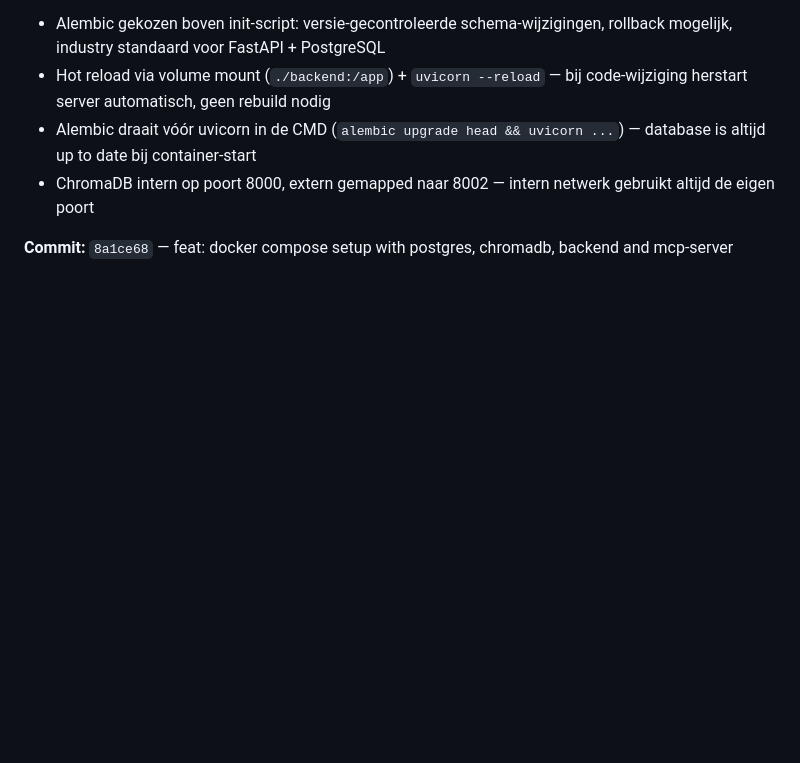
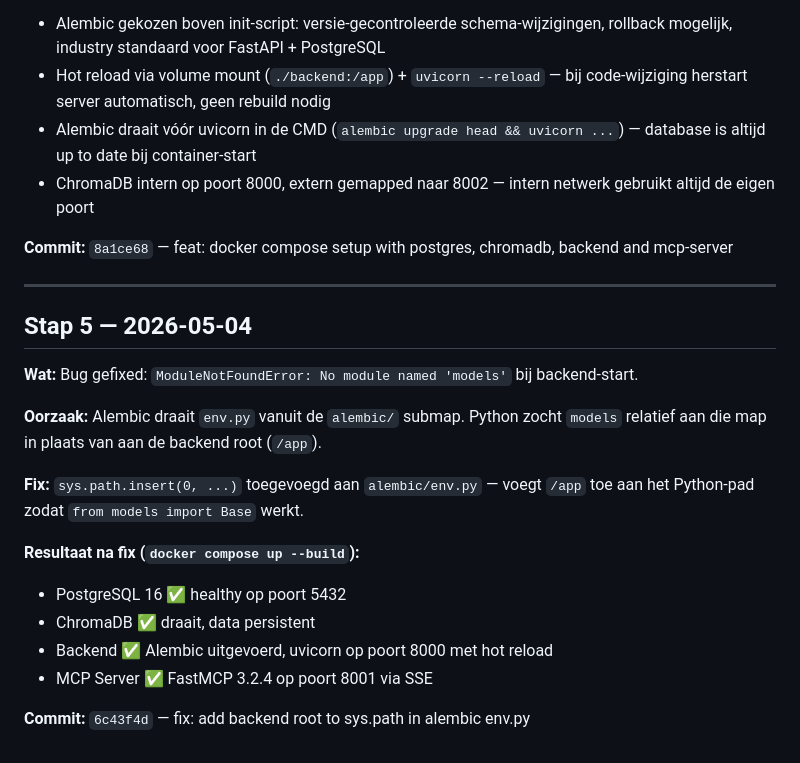
Before and after one commit to nickvanhooff/anna-remembers, a Markdown page: portfolio/STAPPEN.md, the part around the change. GitHub-like rendering; blank space fills up the shorter version.

Commit message:
docs: log stap 5 — alembic sys.path bugfix, all services running

```diff
--- a/portfolio/STAPPEN.md
+++ b/portfolio/STAPPEN.md
@@ -76,3 +76,21 @@ Doorlopend bouwlogboek. Elke stap wordt direct na uitvoering toegevoegd.
 - ChromaDB intern op poort 8000, extern gemapped naar 8002 — intern netwerk gebruikt altijd de eigen poort
 
 **Commit:** `8a1ce68` — feat: docker compose setup with postgres, chromadb, backend and mcp-server
+
+---
+
+## Stap 5 — 2026-05-04
+
+**Wat:** Bug gefixed: `ModuleNotFoundError: No module named 'models'` bij backend-start.
+
+**Oorzaak:** Alembic draait `env.py` vanuit de `alembic/` submap. Python zocht `models` relatief aan die map in plaats van aan de backend root (`/app`).
+
+**Fix:** `sys.path.insert(0, ...)` toegevoegd aan `alembic/env.py` — voegt `/app` toe aan het Python-pad zodat `from models import Base` werkt.
+
+**Resultaat na fix (`docker compose up --build`):**
+- PostgreSQL 16 ✅ healthy op poort 5432
+- ChromaDB ✅ draait, data persistent
+- Backend ✅ Alembic uitgevoerd, uvicorn op poort 8000 met hot reload
+- MCP Server ✅ FastMCP 3.2.4 op poort 8001 via SSE
+
+**Commit:** `6c43f4d` — fix: add backend root to sys.path in alembic env.py
```
